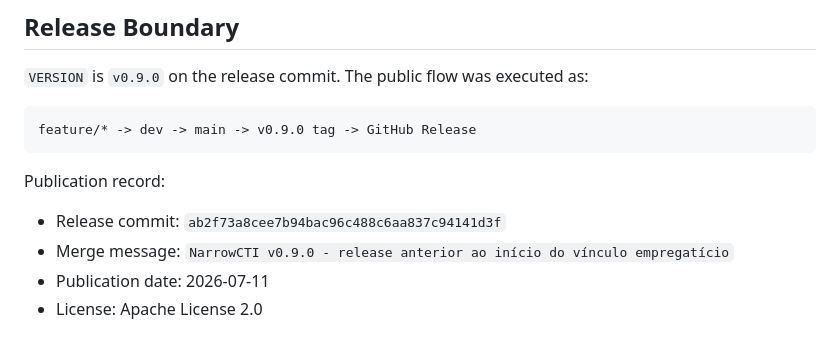
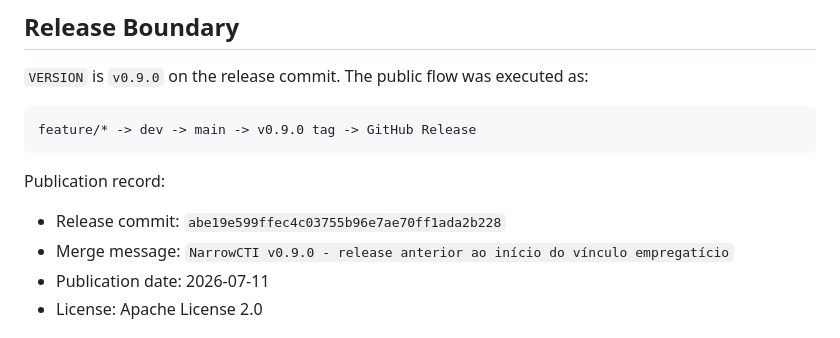
Before and after one commit to NarrowCTI/narrowcti, a Markdown page: docs/release-v0.9.0.md, the part around the change. Drawn GitHub-style.

```diff
--- a/docs/release-v0.9.0.md
+++ b/docs/release-v0.9.0.md
@@ -128,7 +128,7 @@ feature/* -> dev -> main -> v0.9.0 tag -> GitHub Release
 
 Publication record:
 
-- Release commit: `ab2f73a8cee7b94bac96c488c6aa837c94141d3f`
+- Release commit: `abe19e599ffec4c03755b96e7ae70ff1ada2b228`
 - Merge message: `NarrowCTI v0.9.0 - release anterior ao início do vínculo empregatício`
 - Publication date: 2026-07-11
 - License: Apache License 2.0
```
Also changed, not shown: docs/architecture-v0.9.md (+6 -1 lines), docs/roadmap.md (+26 -12 lines).
